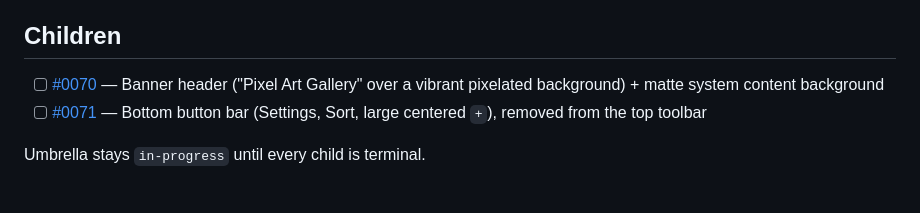
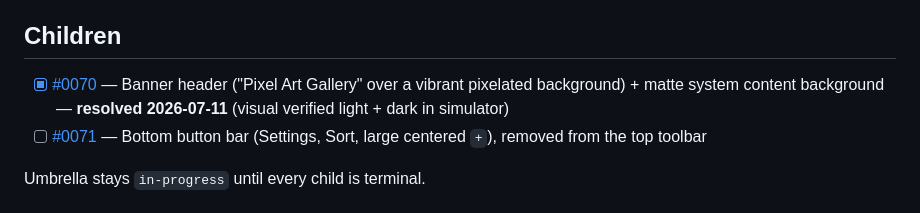
Before and after one commit to brennanMKE/PixelArtGallery, a Markdown page: issues/0069.md, the part around the change. Rendered like a GitHub page.

```diff
--- a/issues/0069.md
+++ b/issues/0069.md
@@ -29,7 +29,7 @@ Acceptance criteria:
 
 ## Children
 
-- [ ] [#0070](0070.md) — Banner header ("Pixel Art Gallery" over a vibrant pixelated background) + matte system content background
+- [x] [#0070](0070.md) — Banner header ("Pixel Art Gallery" over a vibrant pixelated background) + matte system content background — **resolved 2026-07-11** (visual verified light + dark in simulator)
 - [ ] [#0071](0071.md) — Bottom button bar (Settings, Sort, large centered `+`), removed from the top toolbar
 
 Umbrella stays `in-progress` until every child is terminal.
```
Also changed, not shown: issues/0070.md (+2 -1 lines).
